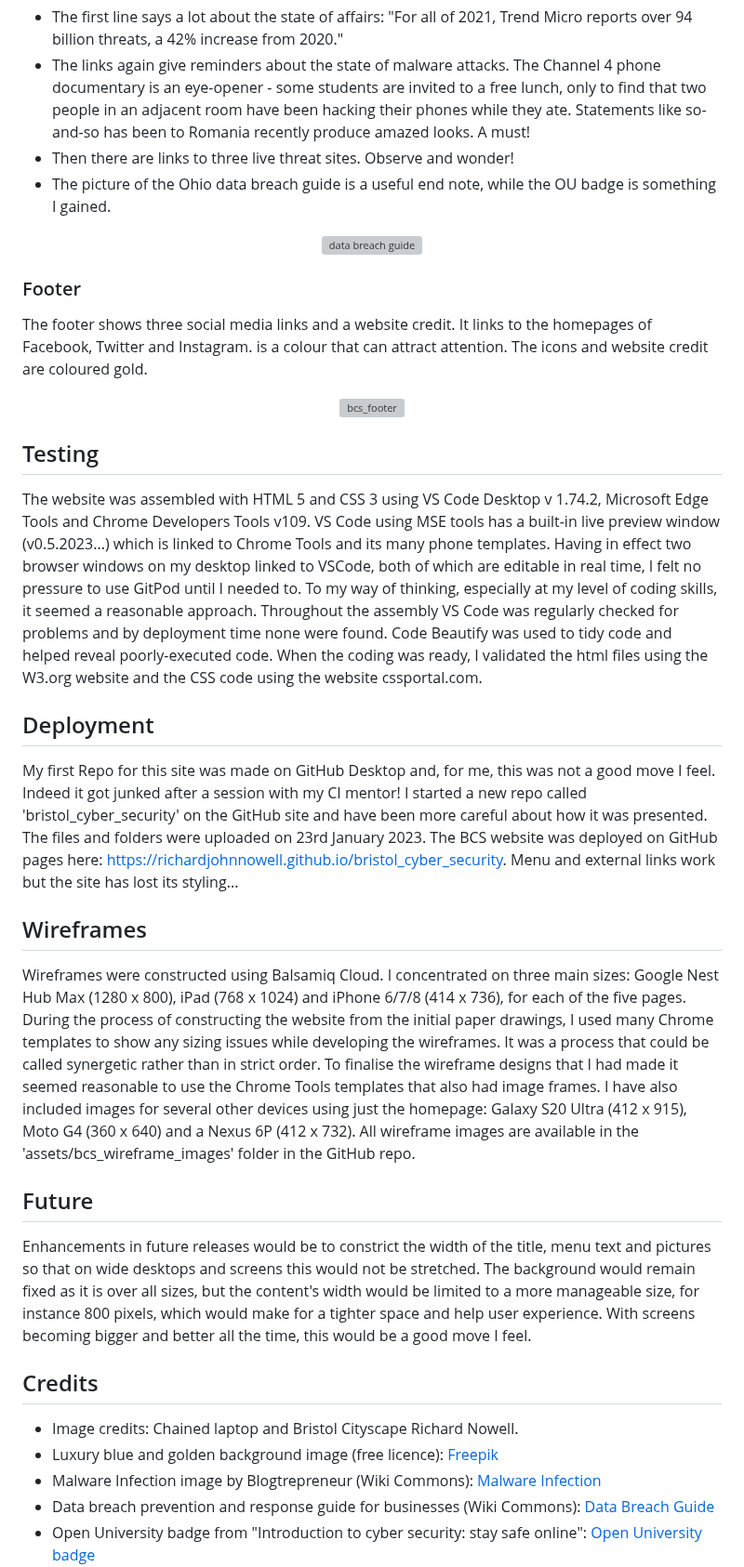
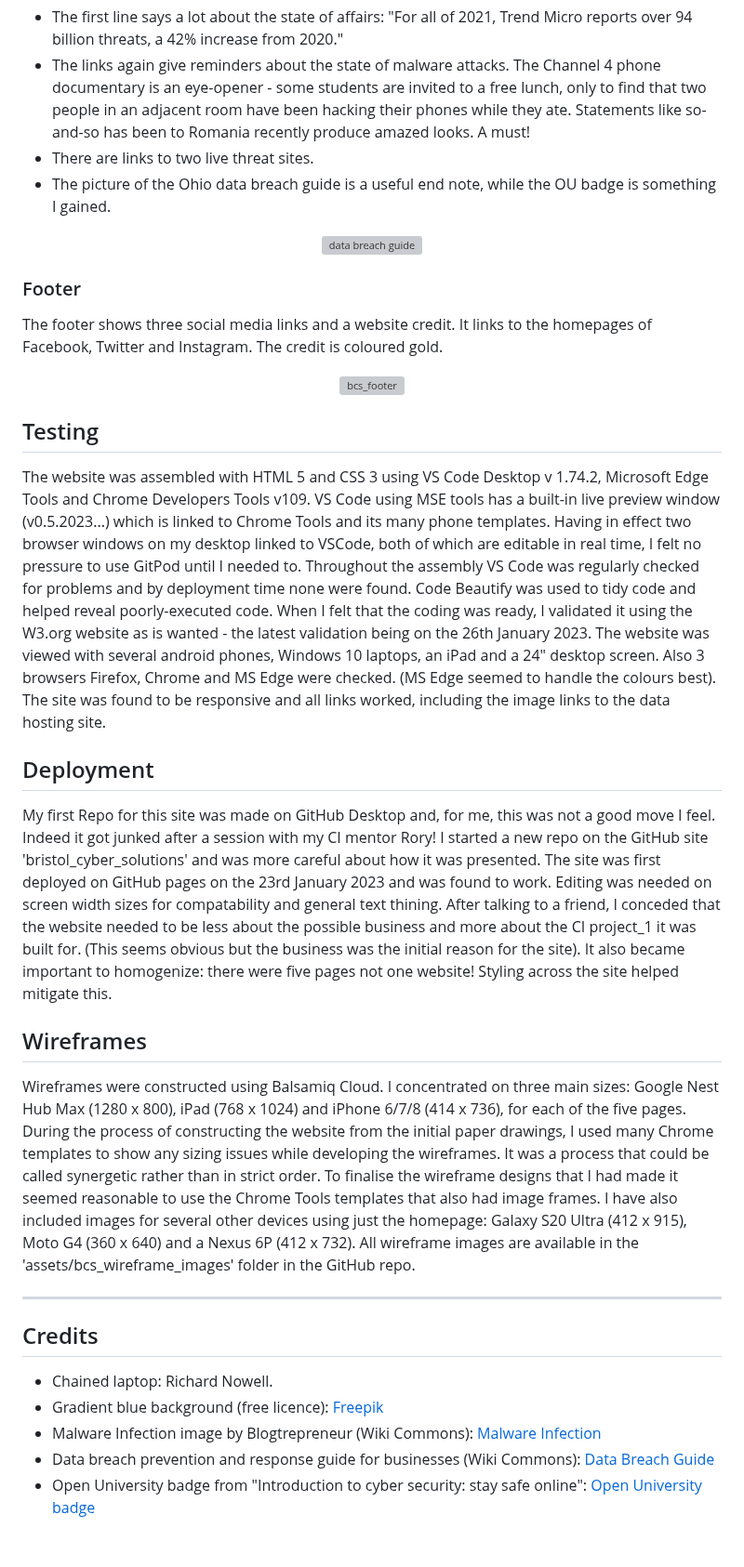
Before and after one commit to RichardJohnNowell/bristol_cyber_security, a Markdown page: README.md, the part around one of its changes. Shown at 93% size. Drawn GitHub-style; blank space fills up the shorter version; grey boxes are pictures that could not be loaded.

Commit message:
Updated README
A README file last updated 26th January

```diff
--- a/README.md
+++ b/README.md
@@ -144,7 +136,7 @@ The final page gives facts and figures about cyber issues and how it is out ther
              students are invited to a free lunch, only to find that two people in an adjacent room have been hacking their phones while they ate.
              Statements like so-and-so has been to Romania recently produce amazed looks. A must!
         </li>
-        <li>Then there are links to three live threat sites. Observe and wonder!
+        <li>There are links to two live threat sites.
         </li>
         <li>The picture of the Ohio data breach guide is a useful end note, while the OU badge is something I gained.
         </li>
@@ -155,8 +147,7 @@ The final page gives facts and figures about cyber issues and how it is out ther
 <!--- end of realities --->
 <!--- footer --->
 ### Footer
-The footer shows three social media links and a website credit. It links to the homepages of Facebook, Twitter and Instagram. is a colour that can attract attention.
-The icons and website credit are coloured gold.
+The footer shows three social media links and a website credit. It links to the homepages of Facebook, Twitter and Instagram. The credit is coloured gold.
     <div align="center">
         <img src="https://www.bristolcybersolutions.co.uk/uploads/1/4/4/2/144286628/screenshot-613_orig.png" title="bcs_footer" alt="bcs_footer">
     </div>
@@ -164,29 +155,30 @@ The icons and website credit are coloured gold.
 <!--- end of features --->
 <!--- testing --->
 ## Testing
-The website was assembled with HTML 5 and CSS 3 using VS Code Desktop v 1.74.2, Microsoft Edge Tools and Chrome Developers Tools v109. VS Code using MSE tools has a built-in live preview window (v0.5.2023...) which is linked to Chrome Tools and its many phone templates. Having in effect two browser windows on my desktop linked to VSCode, both of which are editable in real time, I felt no pressure to use GitPod until I needed to. To my way of thinking, especially at my level of coding skills, it seemed a reasonable approach. Throughout the assembly VS Code was regularly checked for problems and by deployment time none were found. Code Beautify was used to tidy code and helped reveal poorly-executed code. When the coding was ready, I validated the html files using the W3.org website and the CSS code using the website cssportal.com.
+The website was assembled with HTML 5 and CSS 3 using VS Code Desktop v 1.74.2, Microsoft Edge Tools and Chrome Developers Tools v109. VS Code using MSE tools has a built-in live preview window (v0.5.2023...) which is linked to Chrome Tools and its many phone templates. Having in effect two browser windows on my desktop linked to VSCode, both of which are editable in real time, I felt no pressure to use GitPod until I needed to. Throughout the assembly VS Code was regularly checked for problems and by deployment time none were found. Code Beautify was used to tidy code and helped reveal poorly-executed code. When I felt that the coding was ready, I validated it using the W3.org website as is wanted - the latest validation being on the 26th January 2023. The website was viewed with several android phones, Windows 10 laptops, an iPad and a 24" desktop screen. Also
+3 browsers Firefox, Chrome and MS Edge were checked. (MS Edge seemed to handle the colours best). The site was found to be responsive and all links worked, including the image links to the data hosting site.
 <!--- end of testing --->
 <!--- deployment --->
 ## Deployment
-My first Repo for this site was made on GitHub Desktop and, for me, this was not a good move I feel. Indeed it got junked after a session with my CI mentor! I started a new repo called 'bristol_cyber_security' on the GitHub site and have been more careful about how it was presented. The files and folders were uploaded on 23rd January 2023. The BCS website was deployed on GitHub pages here: https://richardjohnnowell.github.io/bristol_cyber_security. Menu and external links work but the site has lost its styling...
+My first Repo for this site was made on GitHub Desktop and, for me, this was not a good move I feel. Indeed it got junked after a session with my CI mentor Rory! I started a new repo on the GitHub site 'bristol_cyber_solutions' and was more careful about how it was presented. The site was first deployed on GitHub pages on the 23rd
+January 2023 and was found to work. Editing was needed on screen width sizes for compatability and general text thining. After talking to a friend, I conceded
+that the website needed to be less about the possible business and more about the CI project_1 it was built for. (This seems obvious but the business was the initial
+reason for the site). It also became important to homogenize: there were five pages not one website! Styling across the site helped mitigate this.
 <!--- end of deployment --->
 <!--- wireframes --->
 ## Wireframes
 Wireframes were constructed using Balsamiq Cloud. I concentrated on three main sizes: Google Nest Hub Max (1280 x 800), iPad (768 x 1024) and iPhone 6/7/8 (414 x 736), for each of the five pages. During the process of constructing the website from the initial paper drawings, I used many Chrome templates to show any sizing issues while developing the wireframes. It was a process that could be called synergetic rather than in strict order. To finalise the wireframe designs that I had made it seemed reasonable to use the Chrome Tools templates that also had image frames. I have also included images for several other devices using just the homepage: Galaxy S20 Ultra (412 x 915), Moto G4 (360 x 640) and a Nexus 6P (412 x 732). All wireframe images are available in the 'assets/bcs_wireframe_images' folder in the GitHub repo.
 <!--- end of wireframes --->
-<!--- future versions --->
-## Future
-Enhancements in future releases would be to constrict the width of the title, menu text and pictures so that on wide desktops and screens this would not be stretched.
-The background would remain fixed as it is over all sizes, but the content's width would be limited to a more manageable size, for instance 800 pixels, which would
-make for a tighter space and help user experience. With screens becoming bigger and better all the time, this would be a good move I feel.
-<!--- end of future versions --->
+<!-- page line --->
+---
 <!--- credits --->
 ## Credits
 <ul>
-    <li>Image credits: Chained laptop and Bristol Cityscape Richard Nowell.
+    <li>Chained laptop: Richard Nowell.
     </li>
-    <li> Luxury blue and golden background image (free licence):
-       <a href="https://www.freepik.com/free-vector/luxury-blue-golden-background_23916529.htm#page=41&query=texture%20background&position=17&from_view=search&track=sph" title="luxury blue and golden background" target="_blank" alt="luxury blue and golden background" rel="noopener">Freepik
+    <li> Gradient blue background (free licence):
+    <a href="https://www.freepik.com/free-vector/gradient-blue-background_23985227.htm#page=4&query=blue%20background&position=8&from_view=search&track=sph"
+        title="gradient blue background" target="_blank" alt="gradient blue background" rel="noopener">Freepik
     </a>
     </li>
     <li> Malware Infection image by Blogtrepreneur (Wiki Commons):
```
Also changed, not shown: other parts of README.md (+11 -22 lines).
